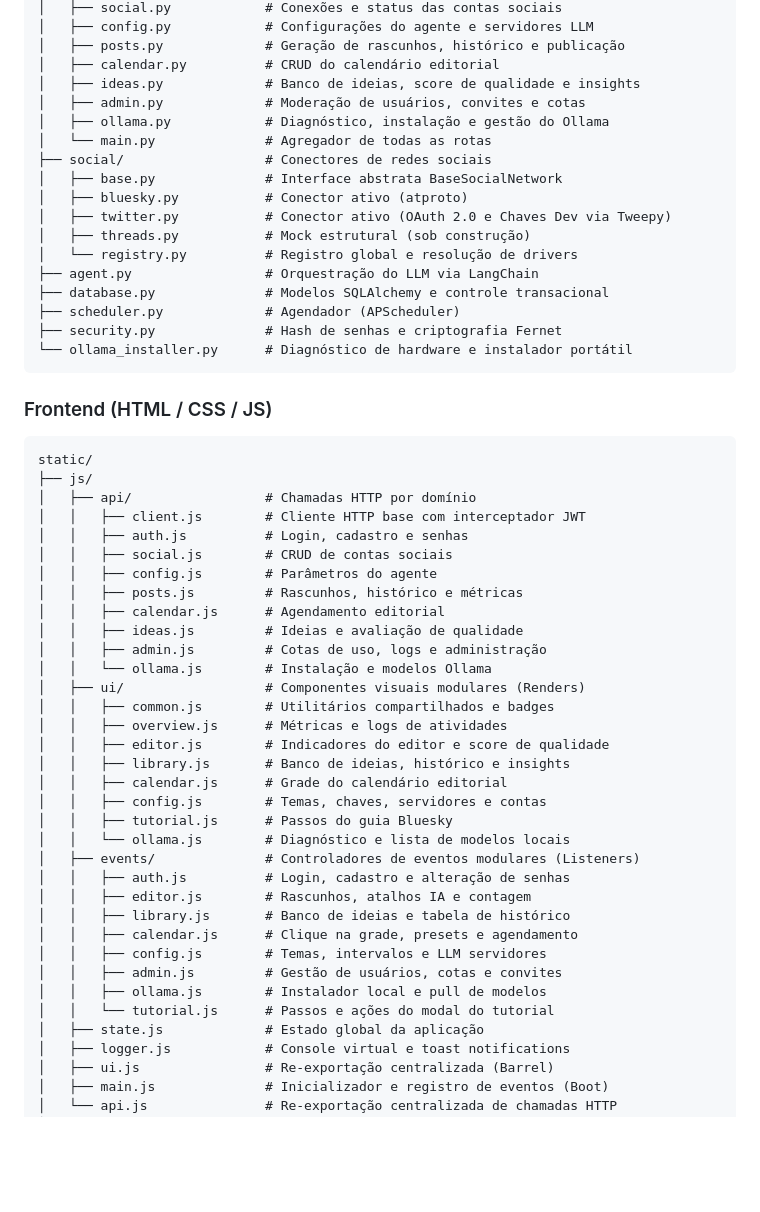
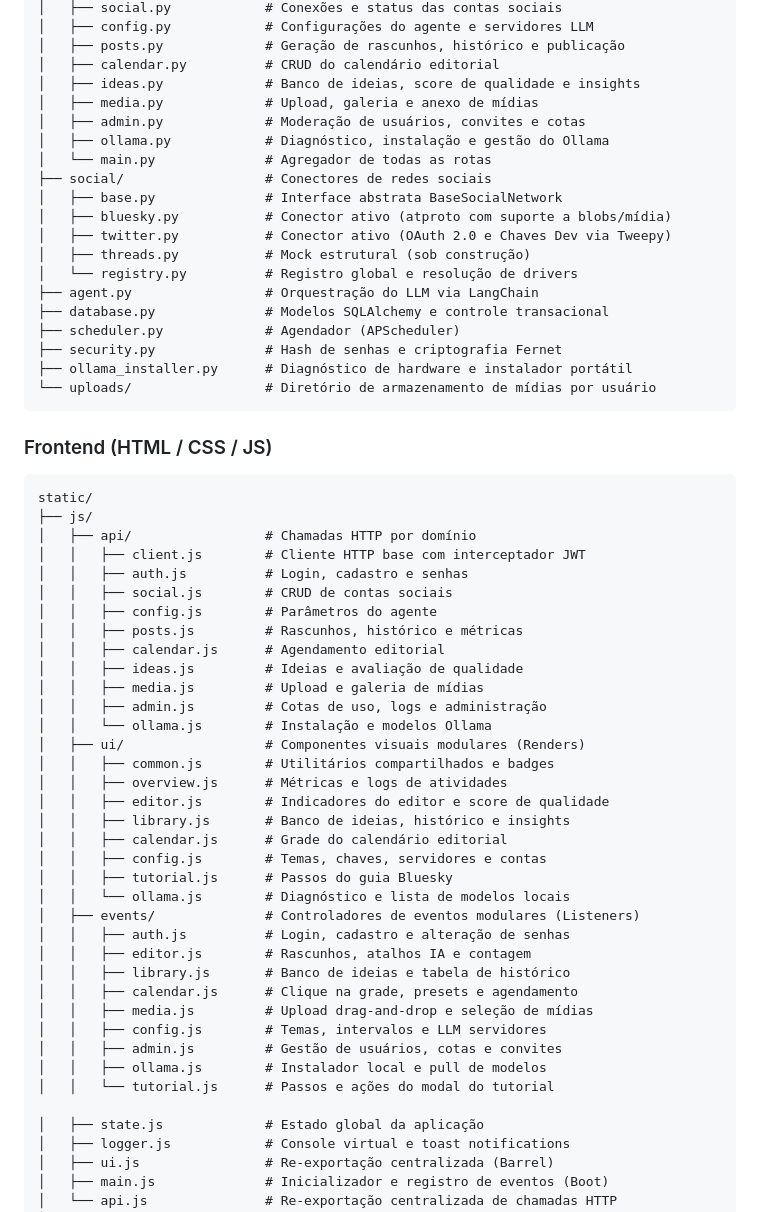
Before and after one commit to Iquitim/pulse, a Markdown page: README.md, the part around the change. Drawn GitHub-style; blank space fills up the shorter version.

Commit message:
docs: sincronizar estrutura de diretórios e arquivos de midia no README.md

````diff
--- a/README.md
+++ b/README.md
@@ -178,12 +178,13 @@ app/
 │   ├── posts.py             # Geração de rascunhos, histórico e publicação
 │   ├── calendar.py          # CRUD do calendário editorial
 │   ├── ideas.py             # Banco de ideias, score de qualidade e insights
+│   ├── media.py             # Upload, galeria e anexo de mídias
 │   ├── admin.py             # Moderação de usuários, convites e cotas
 │   ├── ollama.py            # Diagnóstico, instalação e gestão do Ollama
 │   └── main.py              # Agregador de todas as rotas
 ├── social/                  # Conectores de redes sociais
 │   ├── base.py              # Interface abstrata BaseSocialNetwork
-│   ├── bluesky.py           # Conector ativo (atproto)
+│   ├── bluesky.py           # Conector ativo (atproto com suporte a blobs/mídia)
 │   ├── twitter.py           # Conector ativo (OAuth 2.0 e Chaves Dev via Tweepy)
 │   ├── threads.py           # Mock estrutural (sob construção)
 │   └── registry.py          # Registro global e resolução de drivers
@@ -191,7 +192,8 @@ app/
 ├── database.py              # Modelos SQLAlchemy e controle transacional
 ├── scheduler.py             # Agendador (APScheduler)
 ├── security.py              # Hash de senhas e criptografia Fernet
-└── ollama_installer.py      # Diagnóstico de hardware e instalador portátil
+├── ollama_installer.py      # Diagnóstico de hardware e instalador portátil
+└── uploads/                 # Diretório de armazenamento de mídias por usuário
 ```
 
 ### Frontend (HTML / CSS / JS)
@@ -207,6 +209,7 @@ static/
 │   │   ├── posts.js         # Rascunhos, histórico e métricas
 │   │   ├── calendar.js      # Agendamento editorial
 │   │   ├── ideas.js         # Ideias e avaliação de qualidade
+│   │   ├── media.js         # Upload e galeria de mídias
 │   │   ├── admin.js         # Cotas de uso, logs e administração
 │   │   └── ollama.js        # Instalação e modelos Ollama
 │   ├── ui/                  # Componentes visuais modulares (Renders)
@@ -223,10 +226,12 @@ static/
 │   │   ├── editor.js        # Rascunhos, atalhos IA e contagem
 │   │   ├── library.js       # Banco de ideias e tabela de histórico
 │   │   ├── calendar.js      # Clique na grade, presets e agendamento
+│   │   ├── media.js         # Upload drag-and-drop e seleção de mídias
 │   │   ├── config.js        # Temas, intervalos e LLM servidores
 │   │   ├── admin.js         # Gestão de usuários, cotas e convites
 │   │   ├── ollama.js        # Instalador local e pull de modelos
 │   │   └── tutorial.js      # Passos e ações do modal do tutorial
+
 │   ├── state.js             # Estado global da aplicação
 │   ├── logger.js            # Console virtual e toast notifications
 │   ├── ui.js                # Re-exportação centralizada (Barrel)
````
